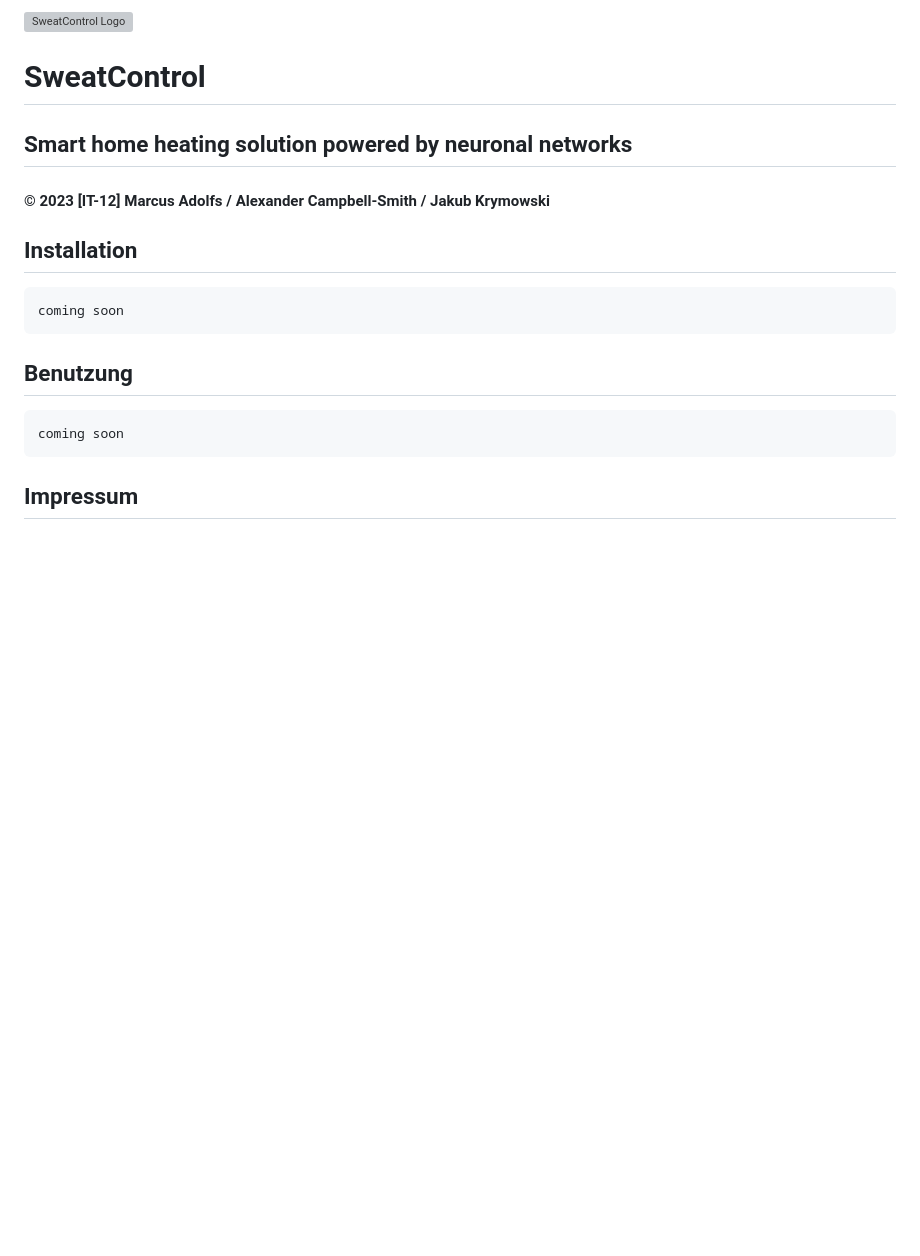
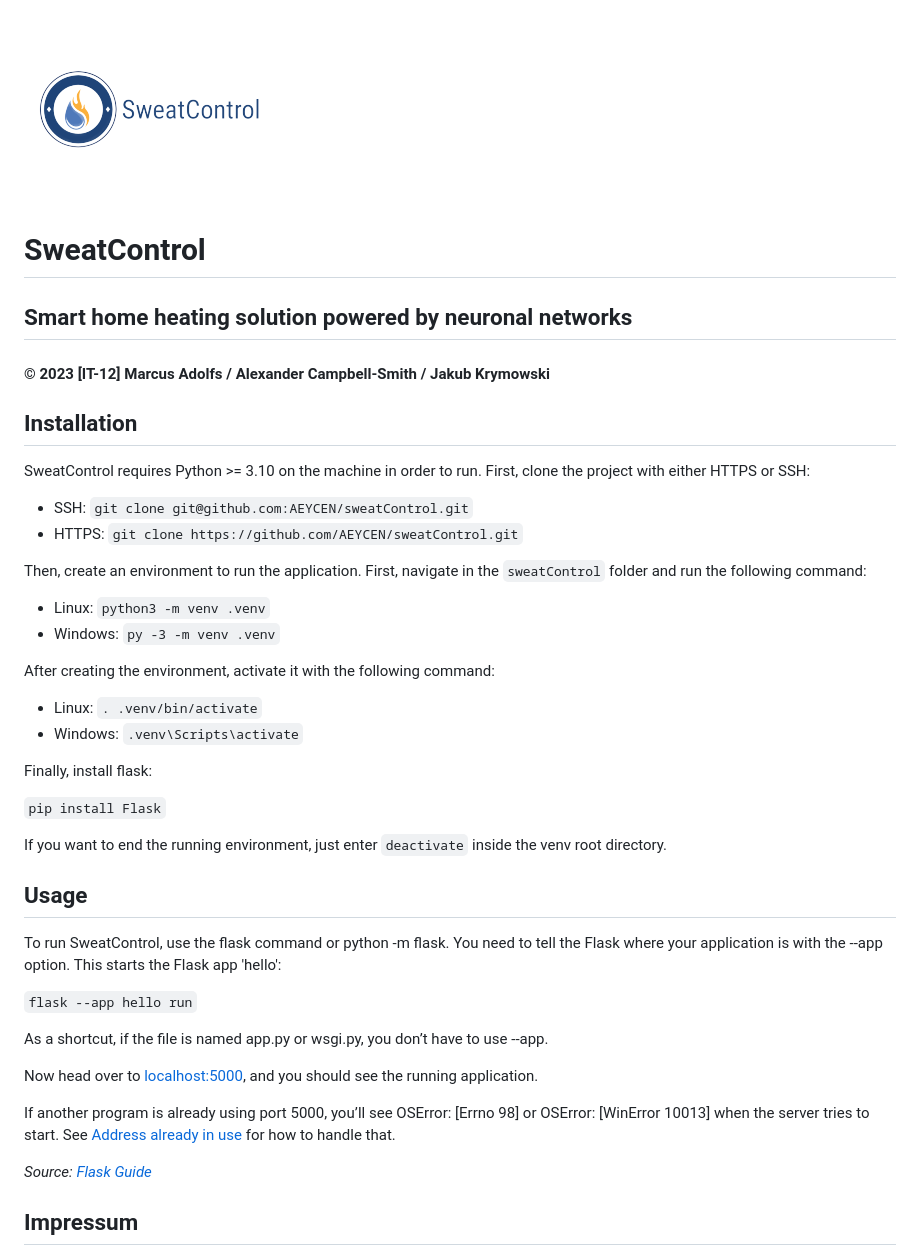
Before and after one commit to AEYCEN/sweatControl, a Markdown page: README.md, the part around the change. Rendered like a GitHub page; pictures changed too: assets/img/sc-logo.png (added); blank space fills up the shorter version; grey boxes are pictures that could not be loaded.

```diff
--- a/README.md
+++ b/README.md
@@ -1,15 +1,52 @@
-![SweatControl Logo](public/assets/img/sc-logo.png)
+![SweatControl Logo](/assets/img/sc-logo.png)
 # SweatControl
 ## Smart home heating solution powered by neuronal networks
 #### © 2023 [IT-12] Marcus Adolfs / Alexander Campbell-Smith / Jakub Krymowski
 
 ## Installation
+SweatControl requires Python >= 3.10 on the machine in order to run.
+First, clone the project with either HTTPS or SSH:
 
-    coming soon
+- SSH:
+`git clone git@github.com:AEYCEN/sweatControl.git`
+- HTTPS:
+`git clone https://github.com/AEYCEN/sweatControl.git`
 
-## Benutzung
+Then, create an environment to run the application. First, navigate in the `sweatControl` folder and run the following command:
 
-    coming soon
+- Linux:
+`python3 -m venv .venv`
+- Windows:
+`py -3 -m venv .venv`
+
+After creating the environment, activate it with the following command:
+
+- Linux:
+`. .venv/bin/activate`
+- Windows:
+`.venv\Scripts\activate`
+
+Finally, install flask:
+
+`pip install Flask`
+
+If you want to end the running environment, just enter `deactivate` inside the venv root directory.
+
+## Usage
+
+To run SweatControl, use the flask command or python -m flask. You need to tell the Flask where your application is with the --app option.
+This starts the Flask app 'hello':
+
+`flask --app hello run`
+
+
+As a shortcut, if the file is named app.py or wsgi.py, you don’t have to use --app.
+
+Now head over to [localhost:5000](http://127.0.0.1:5000/), and you should see the running application.
+
+If another program is already using port 5000, you’ll see OSError: [Errno 98] or OSError: [WinError 10013] when the server tries to start. See [Address already in use](https://flask.palletsprojects.com/en/3.0.x/server/#address-already-in-use) for how to handle that.
+
+*Source: [Flask Guide](https://flask.palletsprojects.com/en/3.0.x/quickstart/)*
 
 ## Impressum
 **Im Auftrag von**<br>
```
